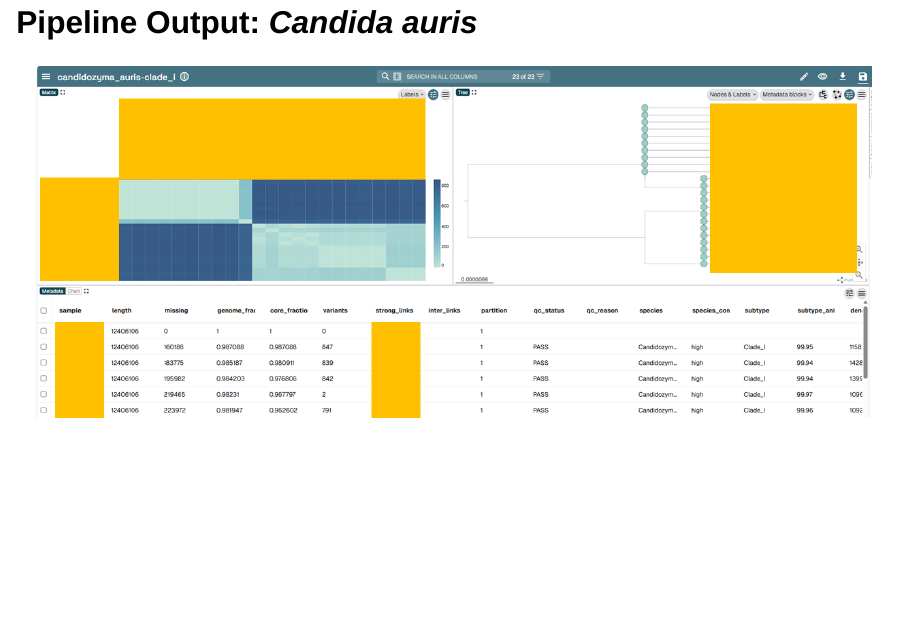
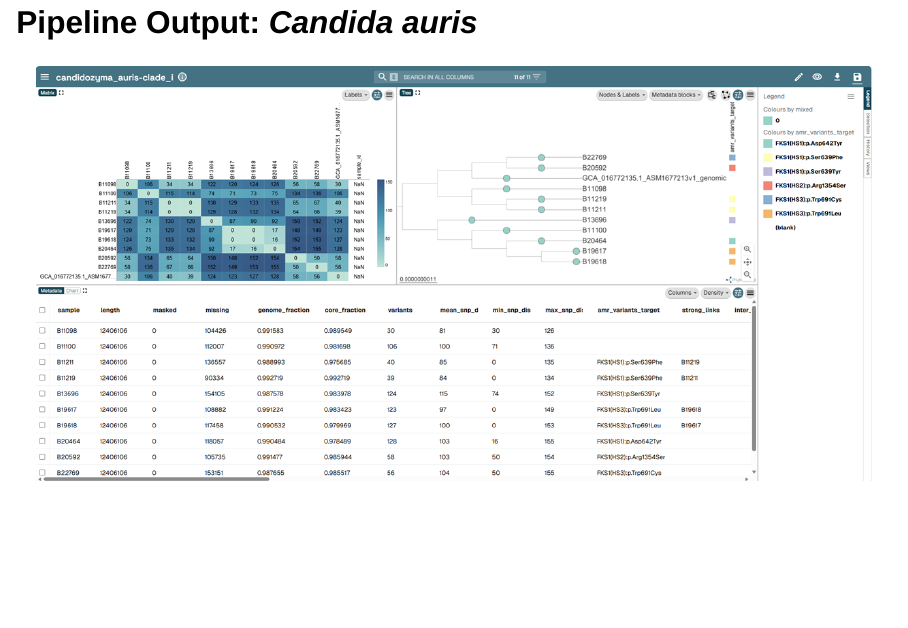
Before and after one commit to waphl-bioinformatics/presentations, a Quarto document (cdph-epi-bootcamp/slides.qmd): page 33 of 34. Rendered offline with R 4.5, knitr and Pandoc in place of Quarto, with nearby package versions; drawn as Slidy slides in place of the format the file asks for.

Commit message:
replace fungal microreact screenshot

```diff
--- a/cdph-epi-bootcamp/slides.qmd
+++ b/cdph-epi-bootcamp/slides.qmd
@@ -560,7 +560,7 @@ WA PHL has a **DSA** with WA DOH Molecular Epidemiologists
 - *[CorgiSNPs](https://github.com/NW-PaGe/CorgiSNPs) currently undergoing validation. [MycoSNP](https://github.com/CDCgov/mycosnp-nf) is used for production runs currently.
 
 ## Pipeline Output: _Candida auris_
-<img src="media/fungal_microreact_redacted.png" alt="Fungal pipeline output">
+<img src="media/fungal_microreact.png" alt="Fungal pipeline microreact output">
 
 ## Summary
 - Jared will complete after all content is available
```
Also changed, not shown: cdph-epi-bootcamp/media/fungal_microreact.png (added), cdph-epi-bootcamp/media/fungal_microreact_redacted.png (deleted).
